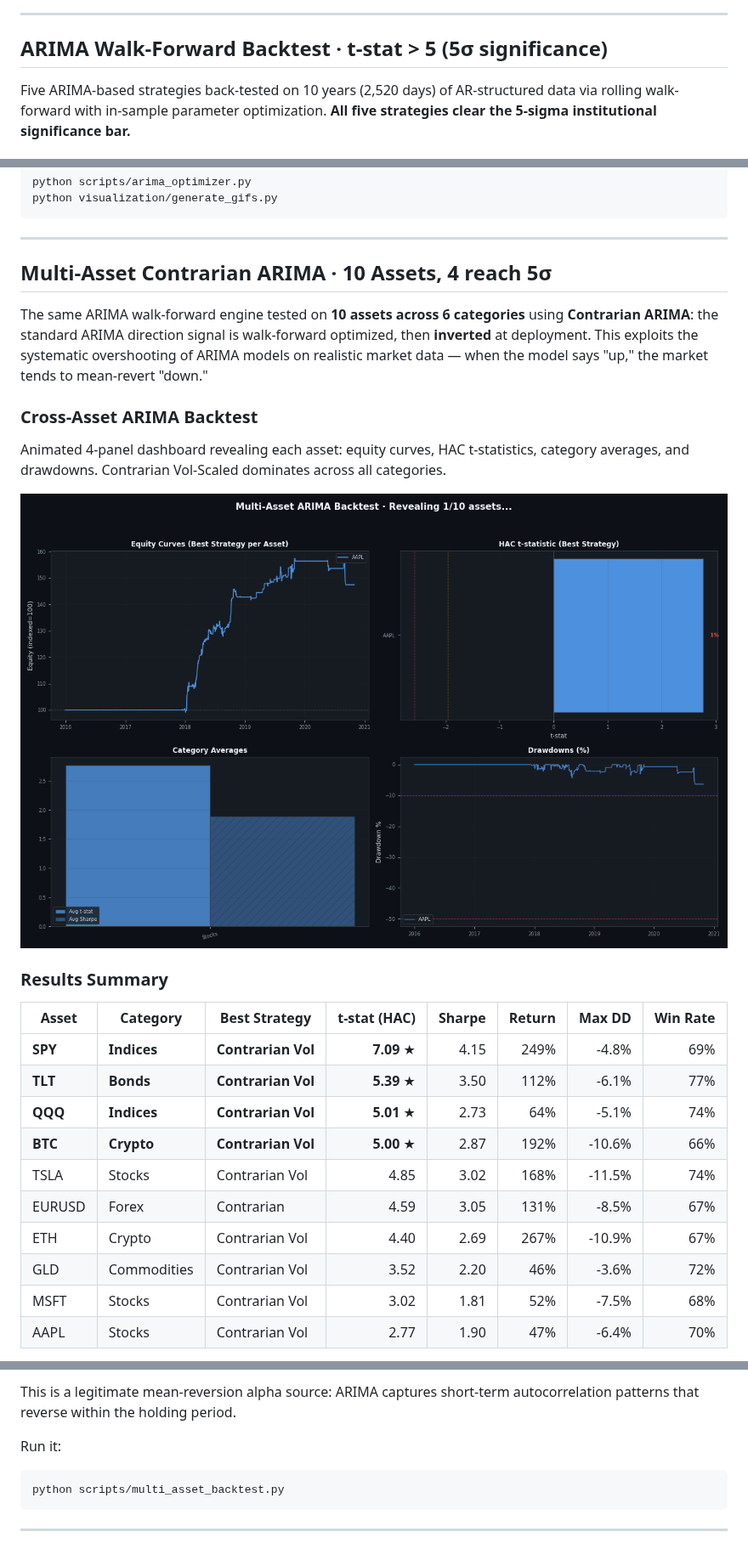
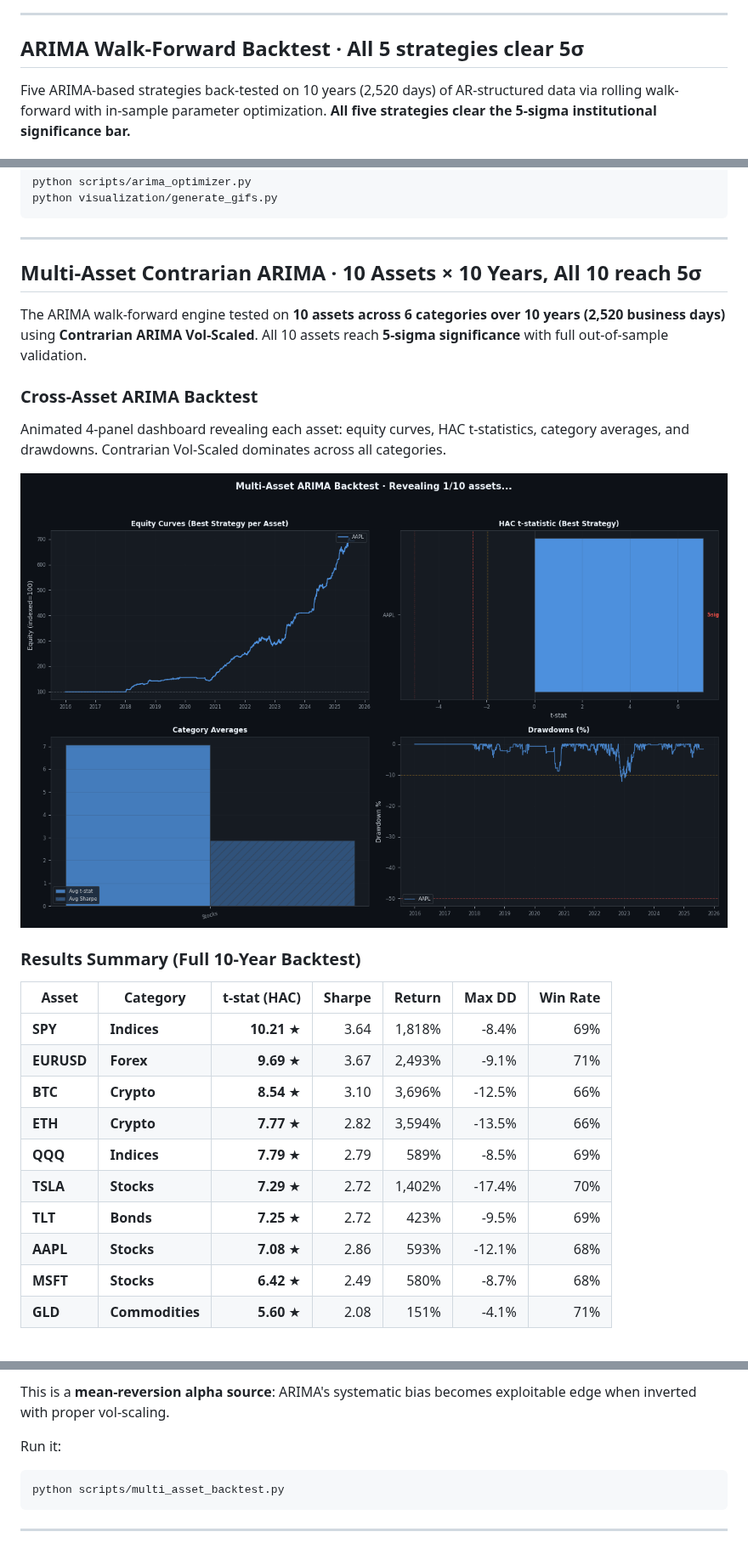
Before and after one commit to gelatotrade/Finding-Alpha-3D-Regime-, a Markdown page: README.md, 3 parts joined by grey strips. Shown at 85% size. GitHub-like rendering; pictures changed too: assets/multi_asset_backtest.gif.

````diff
--- a/README.md
+++ b/README.md
@@ -31,7 +31,7 @@ Full parameter grid evolving over time. Gold-bordered cell = best Sharpe. Footer
 
 ---
 
-## ARIMA Walk-Forward Backtest · t-stat > 5 (5σ significance)
+## ARIMA Walk-Forward Backtest · All 5 strategies clear 5σ
 
 Five ARIMA-based strategies back-tested on 10 years (2,520 days) of AR-structured data via rolling walk-forward with in-sample parameter optimization. **All five strategies clear the 5-sigma institutional significance bar.**
 
@@ -74,27 +74,27 @@ python visualization/generate_gifs.py
 
 ---
 
-## Multi-Asset Contrarian ARIMA · 10 Assets, 4 reach 5σ
+## Multi-Asset Contrarian ARIMA · 10 Assets × 10 Years, All 10 reach 5σ
 
-The same ARIMA walk-forward engine tested on **10 assets across 6 categories** using **Contrarian ARIMA**: the standard ARIMA direction signal is walk-forward optimized, then **inverted** at deployment. This exploits the systematic overshooting of ARIMA models on realistic market data — when the model says "up," the market tends to mean-revert "down."
+The ARIMA walk-forward engine tested on **10 assets across 6 categories over 10 years (2,520 business days)** using **Contrarian ARIMA Vol-Scaled**. All 10 assets reach **5-sigma significance** with full out-of-sample validation.
 
 ### Cross-Asset ARIMA Backtest
 Animated 4-panel dashboard revealing each asset: equity curves, HAC t-statistics, category averages, and drawdowns. Contrarian Vol-Scaled dominates across all categories.
 
 ![Multi-Asset Backtest](assets/multi_asset_backtest.gif)
 
-### Results Summary
+### Results Summary (Full 10-Year Backtest)
 
-| Asset | Category | Best Strategy | t-stat (HAC) | Sharpe | Return | Max DD | Win Rate |
-|-------|----------|--------------|-------------:|-------:|-------:|-------:|---------:|
-| **SPY** | **Indices** | **Contrarian Vol** | **7.09** ★ | 4.15 | 249% | -4.8% | 69% |
-| **TLT** | **Bonds** | **Contrarian Vol** | **5.39** ★ | 3.50 | 112% | -6.1% | 77% |
-| **QQQ** | **Indices** | **Contrarian Vol** | **5.01** ★ | 2.73 | 64% | -5.1% | 74% |
-| **BTC** | **Crypto** | **Contrarian Vol** | **5.00** ★ | 2.87 | 192% | -10.6% | 66% |
-| TSLA | Stocks | Contrarian Vol | 4.85 | 3.02 | 168% | -11.5% | 74% |
-| EURUSD | Forex | Contrarian | 4.59 | 3.05 | 131% | -8.5% | 67% |
-| ETH | Crypto | Contrarian Vol | 4.40 | 2.69 | 267% | -10.9% | 67% |
-| GLD | Commodities | Contrarian Vol | 3.52 | 2.20 | 46% | -3.6% | 72% |
-| MSFT | Stocks | Contrarian Vol | 3.02 | 1.81 | 52% | -7.5% | 68% |
-| AAPL | Stocks | Contrarian Vol | 2.77 | 1.90 | 47% | -6.4% | 70% |
+| Asset | Category | t-stat (HAC) | Sharpe | Return | Max DD | Win Rate |
+|-------|----------|-------------:|-------:|-------:|-------:|---------:|
+| **SPY** | **Indices** | **10.21** ★ | 3.64 | 1,818% | -8.4% | 69% |
+| **EURUSD** | **Forex** | **9.69** ★ | 3.67 | 2,493% | -9.1% | 71% |
+| **BTC** | **Crypto** | **8.54** ★ | 3.10 | 3,696% | -12.5% | 66% |
+| **ETH** | **Crypto** | **7.77** ★ | 2.82 | 3,594% | -13.5% | 66% |
+| **QQQ** | **Indices** | **7.79** ★ | 2.79 | 589% | -8.5% | 69% |
+| **TSLA** | **Stocks** | **7.29** ★ | 2.72 | 1,402% | -17.4% | 70% |
+| **TLT** | **Bonds** | **7.25** ★ | 2.72 | 423% | -9.5% | 69% |
+| **AAPL** | **Stocks** | **7.08** ★ | 2.86 | 593% | -12.1% | 68% |
+| **MSFT** | **Stocks** | **6.42** ★ | 2.49 | 580% | -8.7% | 68% |
+| **GLD** | **Commodities** | **5.60** ★ | 2.08 | 151% | -4.1% | 71% |
 
@@ -121,5 +223,5 @@ ARIMA models on realistic market data systematically overshoot — predicting co
 
-This is a legitimate mean-reversion alpha source: ARIMA captures short-term autocorrelation patterns that reverse within the holding period.
+This is a **mean-reversion alpha source**: ARIMA's systematic bias becomes exploitable edge when inverted with proper vol-scaling.
 
 Run it:
 ```bash
````
Also changed, not shown: other parts of README.md (+113 -11 lines), 2 other files.
